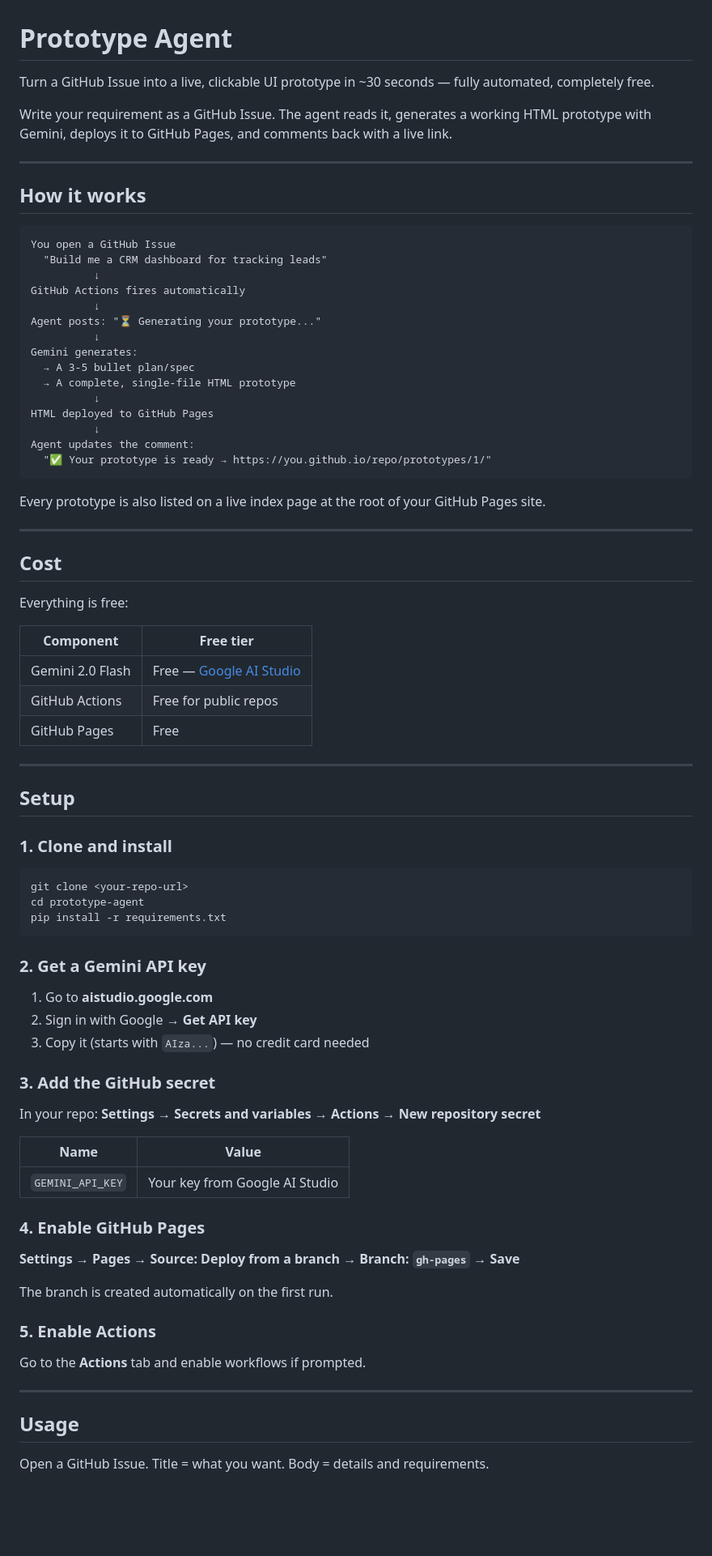
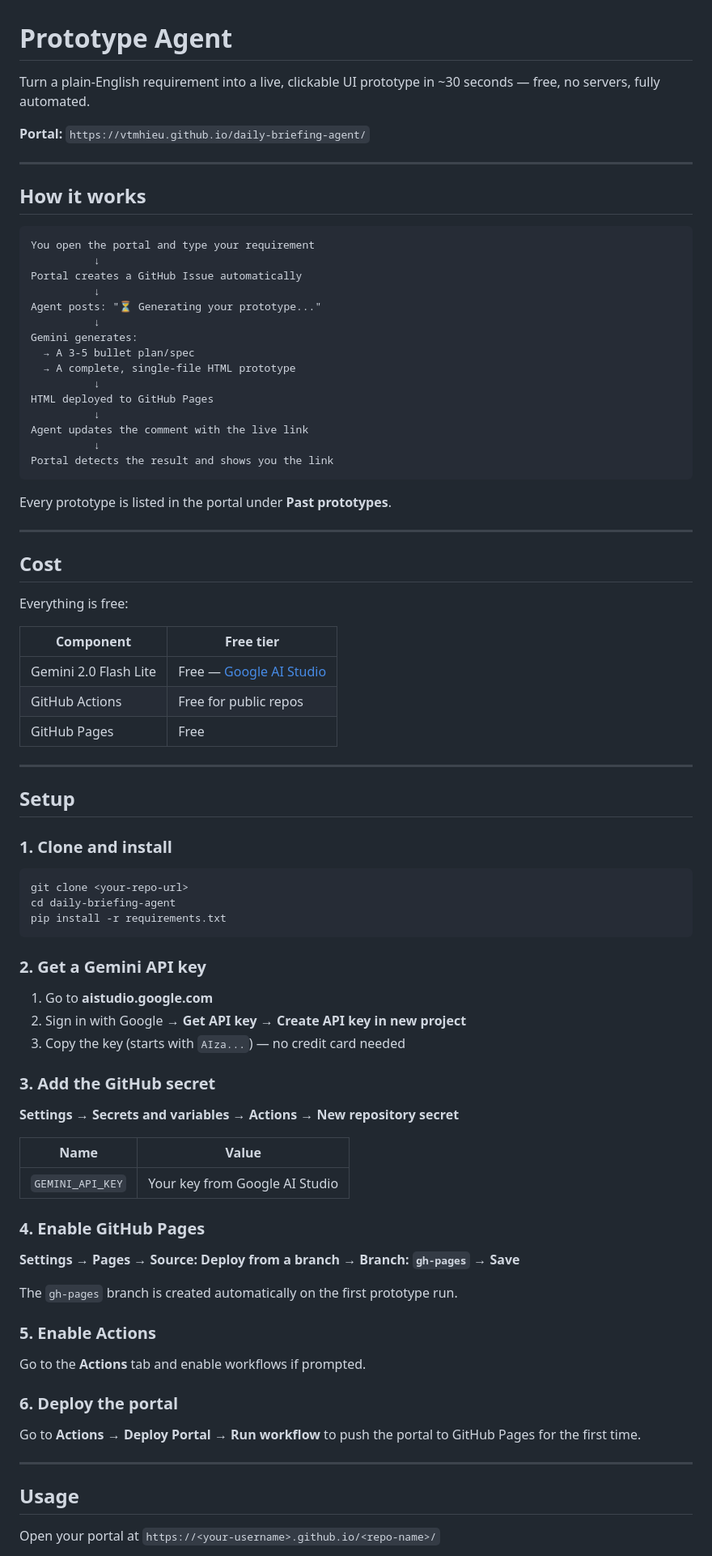
Before and after one commit to vtmhieu/daily-briefing-agent, a Markdown page: README.md, the part around one of its changes. Shown at 81% size. Drawn GitHub-style; blank space fills up the shorter version.

````diff
--- a/README.md
+++ b/README.md
@@ -1,18 +1,17 @@
 # Prototype Agent
 
-Turn a GitHub Issue into a live, clickable UI prototype in ~30 seconds — fully automated, completely free.
+Turn a plain-English requirement into a live, clickable UI prototype in ~30 seconds — free, no servers, fully automated.
 
-Write your requirement as a GitHub Issue. The agent reads it, generates a working HTML prototype with Gemini, deploys it to GitHub Pages, and comments back with a live link.
+**Portal:** `https://vtmhieu.github.io/daily-briefing-agent/`
 
 ---
 
 ## How it works
 
 ```
-You open a GitHub Issue
-  "Build me a CRM dashboard for tracking leads"
+You open the portal and type your requirement
           ↓
-GitHub Actions fires automatically
+Portal creates a GitHub Issue automatically
           ↓
 Agent posts: "⏳ Generating your prototype..."
           ↓
@@ -22,11 +21,12 @@ Gemini generates:
           ↓
 HTML deployed to GitHub Pages
           ↓
-Agent updates the comment:
-  "✅ Your prototype is ready → https://you.github.io/repo/prototypes/1/"
+Agent updates the comment with the live link
+          ↓
+Portal detects the result and shows you the link
 ```
 
-Every prototype is also listed on a live index page at the root of your GitHub Pages site.
+Every prototype is listed in the portal under **Past prototypes**.
 
 ---
 
@@ -36,7 +36,7 @@ Everything is free:
 
 | Component | Free tier |
 |---|---|
-| Gemini 2.0 Flash | Free — [Google AI Studio](https://aistudio.google.com) |
+| Gemini 2.0 Flash Lite | Free — [Google AI Studio](https://aistudio.google.com) |
 | GitHub Actions | Free for public repos |
 | GitHub Pages | Free |
 
@@ -48,19 +48,19 @@ Everything is free:
 
 ```bash
 git clone <your-repo-url>
-cd prototype-agent
+cd daily-briefing-agent
 pip install -r requirements.txt
 ```
 
 ### 2. Get a Gemini API key
 
 1. Go to **aistudio.google.com**
-2. Sign in with Google → **Get API key**
-3. Copy it (starts with `AIza...`) — no credit card needed
+2. Sign in with Google → **Get API key** → **Create API key in new project**
+3. Copy the key (starts with `AIza...`) — no credit card needed
 
 ### 3. Add the GitHub secret
 
-In your repo: **Settings → Secrets and variables → Actions → New repository secret**
+**Settings → Secrets and variables → Actions → New repository secret**
 
 | Name | Value |
 |---|---|
@@ -70,15 +70,19 @@ In your repo: **Settings → Secrets and variables → Actions → New repositor
 
 **Settings → Pages → Source: Deploy from a branch → Branch: `gh-pages` → Save**
 
-The branch is created automatically on the first run.
+The `gh-pages` branch is created automatically on the first prototype run.
 
 ### 5. Enable Actions
 
 Go to the **Actions** tab and enable workflows if prompted.
 
+### 6. Deploy the portal
+
+Go to **Actions → Deploy Portal → Run workflow** to push the portal to GitHub Pages for the first time.
+
 ---
 
 ## Usage
 
-Open a GitHub Issue. Title = what you want. Body = details and requirements.
+Open your portal at `https://<your-username>.github.io/<repo-name>/`
 
````
Also changed, not shown: other parts of README.md (+21 -20 lines).
